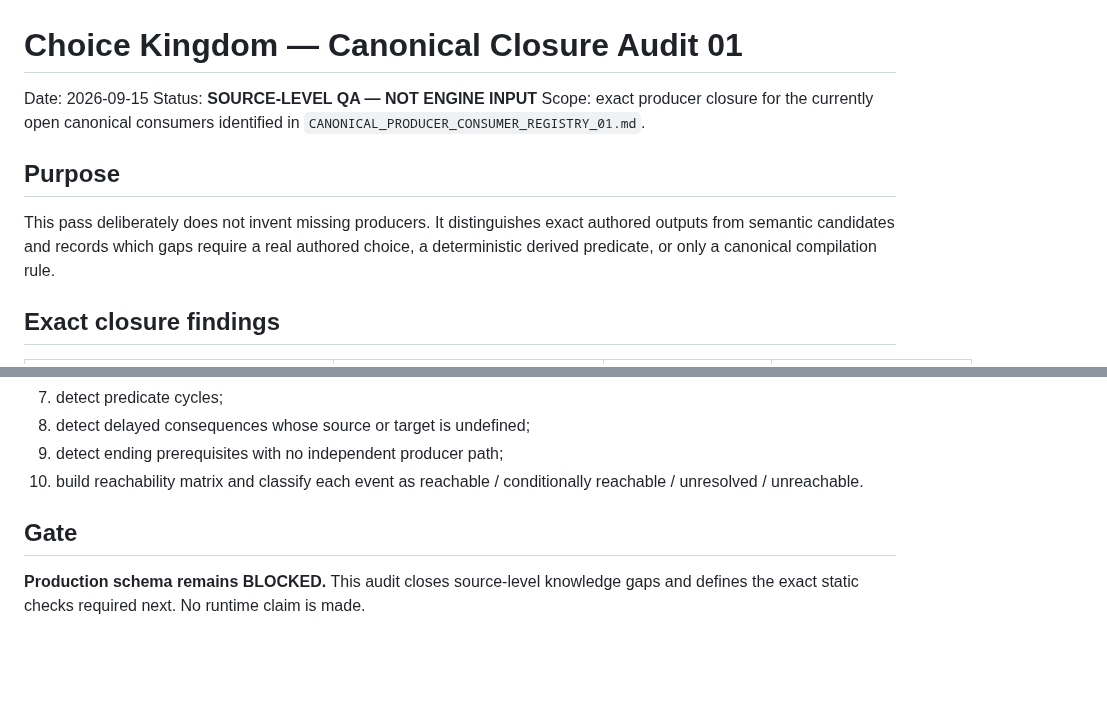
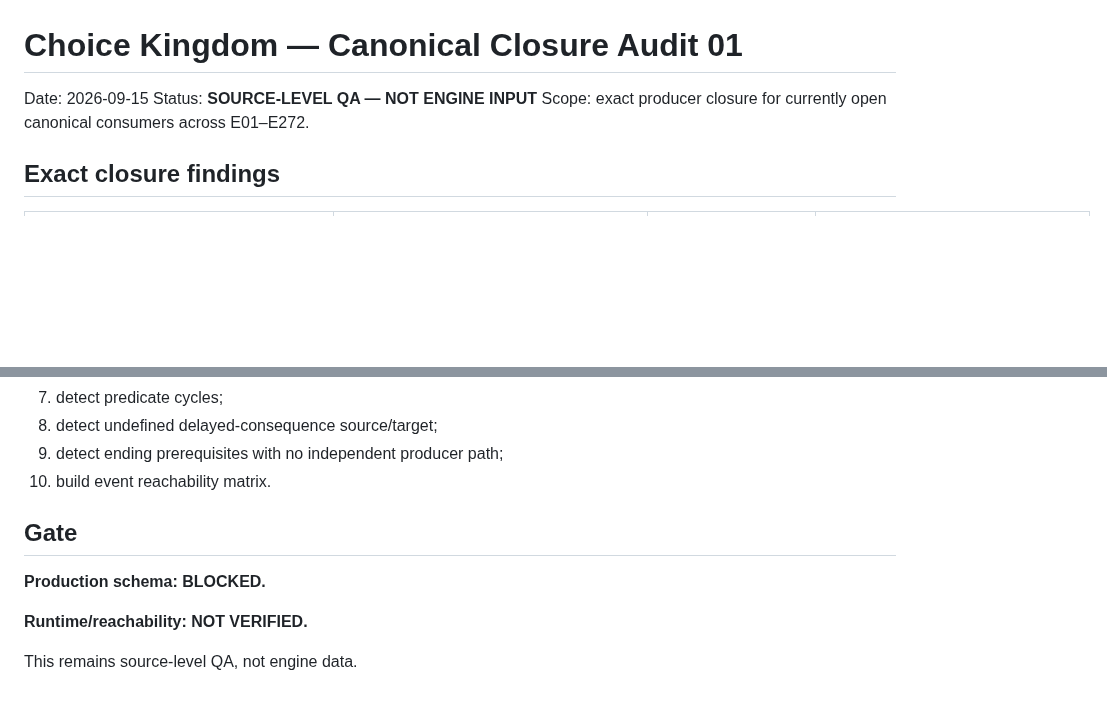
Before and after one commit to lukeniukrostyslav/choice-kingdom, a Markdown page: docs/CANONICAL_CLOSURE_AUDIT_01.md, 2 parts joined by grey strips. Rendered like a GitHub page; blank space fills up the shorter version.

```diff
--- a/docs/CANONICAL_CLOSURE_AUDIT_01.md
+++ b/docs/CANONICAL_CLOSURE_AUDIT_01.md
@@ -2,11 +2,7 @@
 
 Date: 2026-09-15
 Status: **SOURCE-LEVEL QA — NOT ENGINE INPUT**
-Scope: exact producer closure for the currently open canonical consumers identified in `CANONICAL_PRODUCER_CONSUMER_REGISTRY_01.md`.
-
-## Purpose
-
-This pass deliberately does not invent missing producers. It distinguishes exact authored outputs from semantic candidates and records which gaps require a real authored choice, a deterministic derived predicate, or only a canonical compilation rule.
+Scope: exact producer closure for currently open canonical consumers across E01–E272.
 
 ## Exact closure findings
 
@@ -94,8 +70,12 @@ Before production schema:
 7. detect predicate cycles;
-8. detect delayed consequences whose source or target is undefined;
+8. detect undefined delayed-consequence source/target;
 9. detect ending prerequisites with no independent producer path;
-10. build reachability matrix and classify each event as reachable / conditionally reachable / unresolved / unreachable.
+10. build event reachability matrix.
 
 ## Gate
 
-**Production schema remains BLOCKED.** This audit closes source-level knowledge gaps and defines the exact static checks required next. No runtime claim is made.
+**Production schema: BLOCKED.**
+
+**Runtime/reachability: NOT VERIFIED.**
+
+This remains source-level QA, not engine data.
```
Also changed, not shown: other parts of docs/CANONICAL_CLOSURE_AUDIT_01.md (+40 -60 lines).
